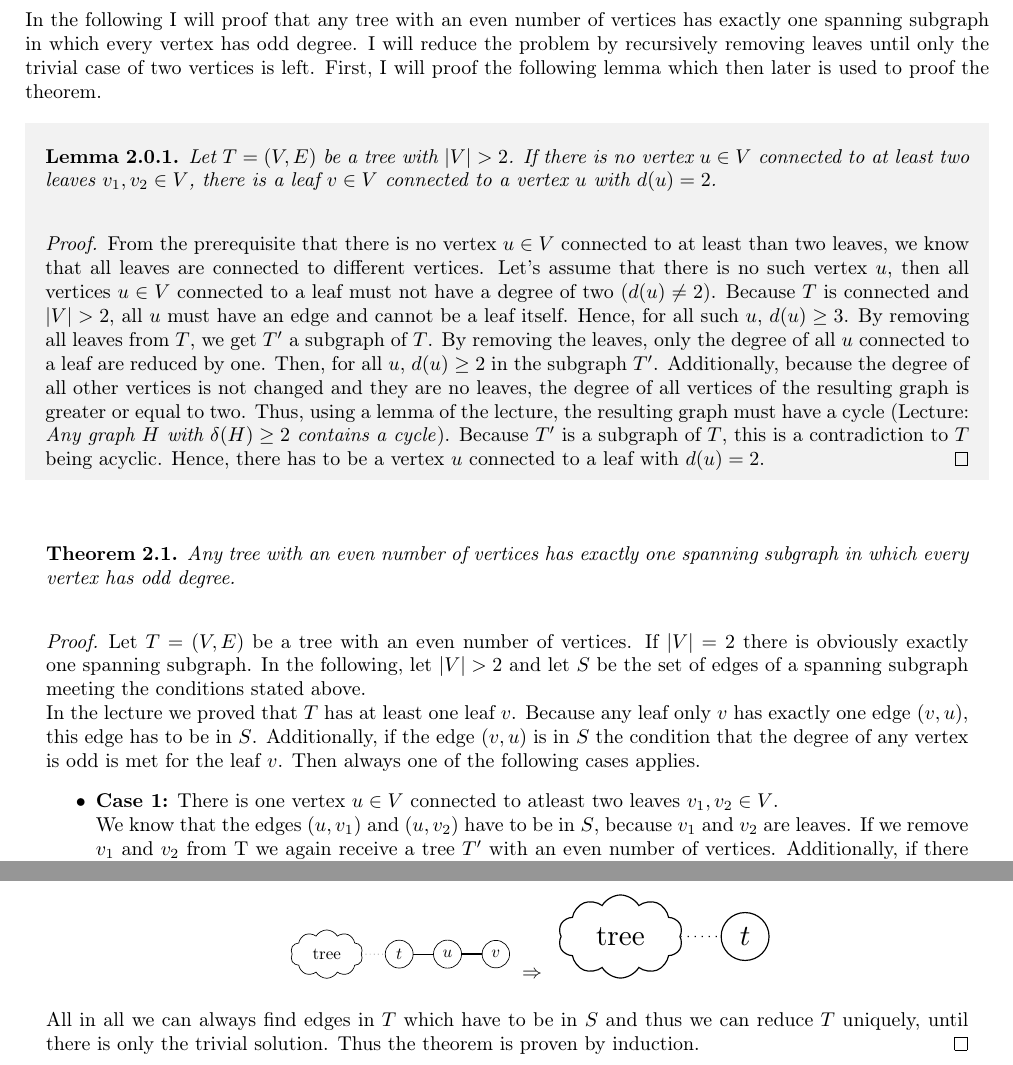
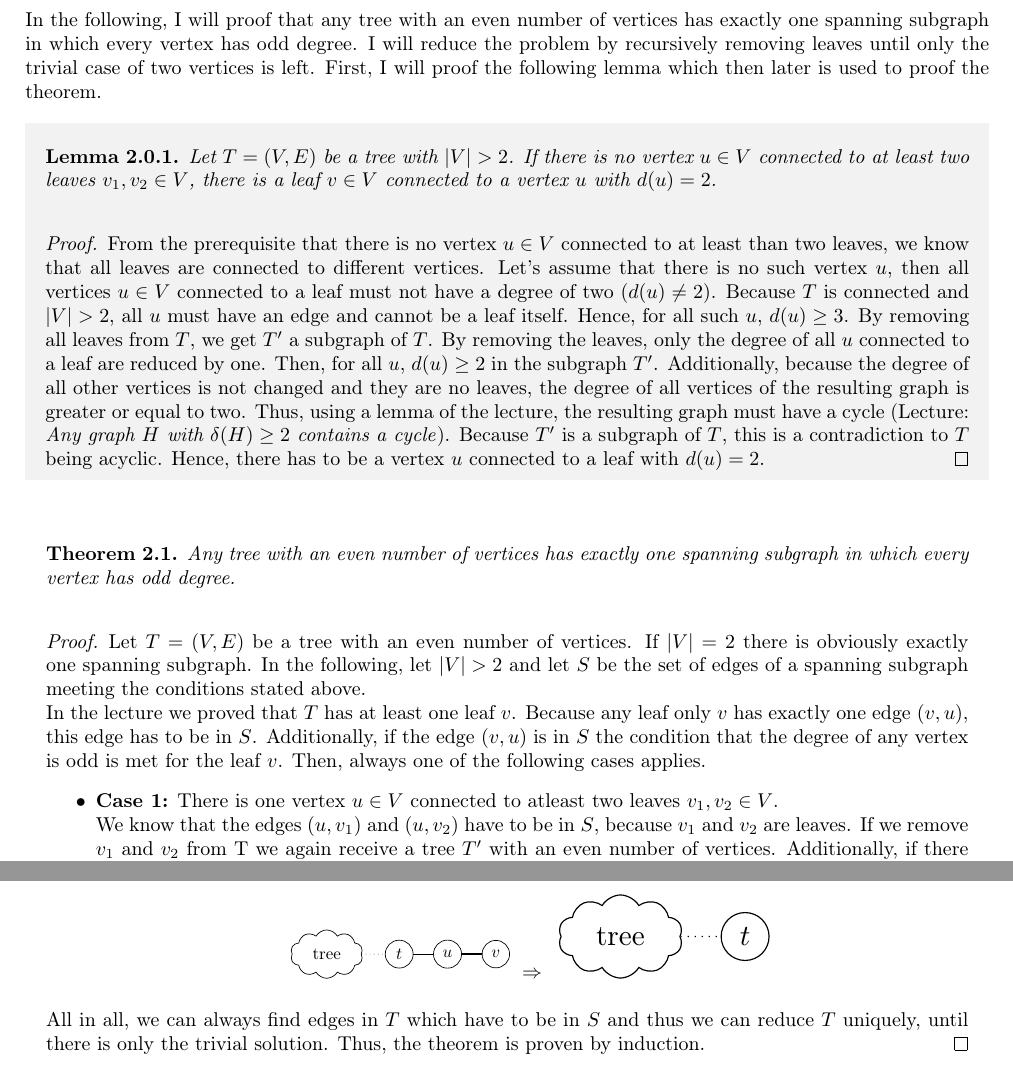
Before and after one commit to mtfranzen/graph-theory, a LaTeX document (Blatt 2/solution.tex): two parts of pages 2 and 3 of 5, joined at a grey line, cut so that both start at the same text. Compiled offline with pdfLaTeX.

Commit message:
Added another comma.

```diff
--- a/Blatt 2/solution.tex
+++ b/Blatt 2/solution.tex
@@ -159,7 +159,7 @@
 	\end{solution}
 	\newpage
 	\begin{solution}{6}
-		In the following I will proof that any tree with an even number of vertices has exactly one spanning subgraph in which every vertex has odd degree.
+		In the following, I will proof that any tree with an even number of vertices has exactly one spanning subgraph in which every vertex has odd degree.
 		I will reduce the problem by recursively removing leaves until only the trivial case of two vertices is left.
 		First, I will proof the following lemma which then later is used to proof the theorem.
 
@@ -180,7 +180,7 @@
 			In the lecture we proved that $T$ has at least one leaf $v$.
 			Because any leaf only $v$ has exactly one edge $(v,u)$, this edge has to be in $S$.
 			Additionally, if the edge $(v,u)$ is in $S$ the condition that the degree of any vertex is odd is met for the leaf $v$.
-			Then always one of the following cases applies.
+			Then, always one of the following cases applies.
 			\begin{itemize}
 				\item \textbf{Case 1:} There is one vertex $u \in V$ connected to atleast two leaves $v_1, v_2 \in V$. \\
 				We know that the edges $(u,v_1)$ and $(u,v_2)$ have to be in $S$, because $v_1$ and $v_2$ are leaves.
@@ -243,8 +243,8 @@
 				}
 			\end{center}
 			\end{itemize}
-		All in all we can always find edges in $T$ which have to be in $S$ and thus we can reduce $T$ uniquely, until there is only the trivial solution.
-		Thus the theorem is proven by induction.
+		All in all, we can always find edges in $T$ which have to be in $S$ and thus we can reduce $T$ uniquely, until there is only the trivial solution.
+		Thus, the theorem is proven by induction.
 		\end{theorem}
 	\end{solution}
 	\newpage
```
Also changed, not shown: Blatt 2/solution.pdf.
